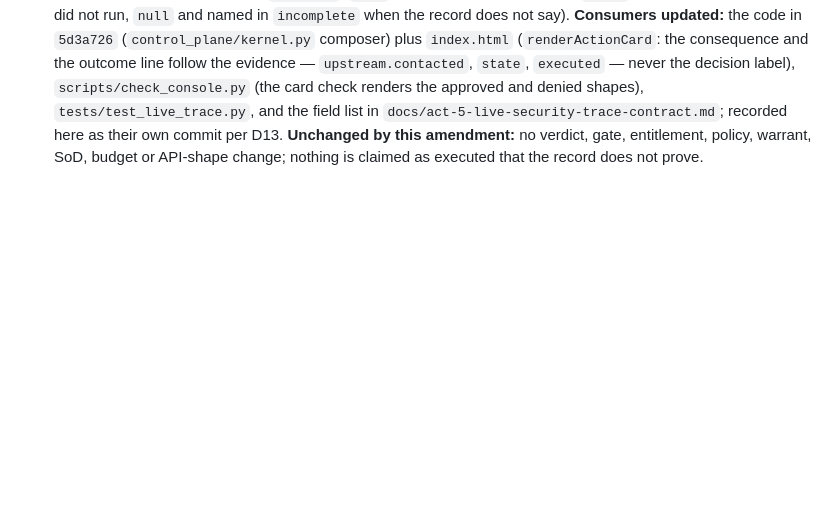
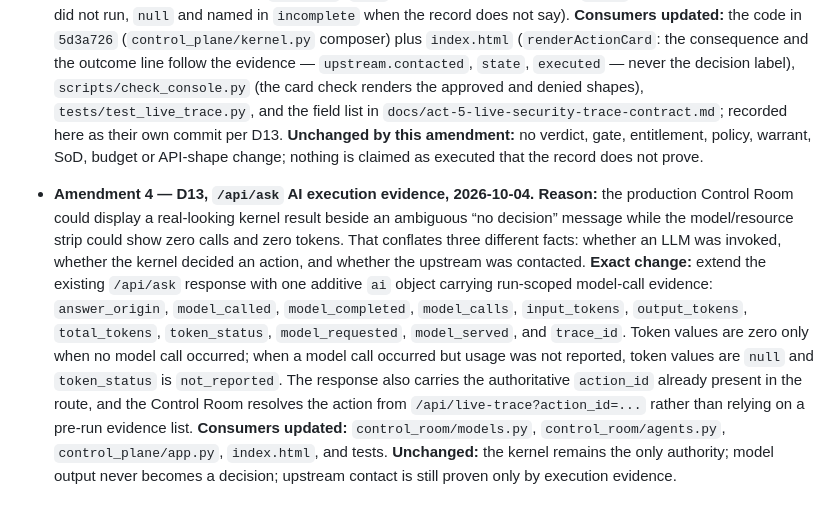
Before and after one commit to indrad3v4/hackyeah-2026-ai-control-layer, a Markdown page: AGENTS.md, the part around the change. GitHub-like rendering; blank space fills up the shorter version.

Commit message:
docs(governance): unfreeze /api/ask AI execution evidence

```diff
--- a/AGENTS.md
+++ b/AGENTS.md
@@ -114,3 +114,6 @@ comment can cite them.
   field list in `docs/act-5-live-security-trace-contract.md`; recorded here as their own commit
   per D13. **Unchanged by this amendment:** no verdict, gate, entitlement, policy, warrant, SoD,
   budget or API-shape change; nothing is claimed as executed that the record does not prove.
+
+
+- **Amendment 4 — D13, `/api/ask` AI execution evidence, 2026-10-04. Reason:** the production Control Room could display a real-looking kernel result beside an ambiguous “no decision” message while the model/resource strip could show zero calls and zero tokens. That conflates three different facts: whether an LLM was invoked, whether the kernel decided an action, and whether the upstream was contacted. **Exact change:** extend the existing `/api/ask` response with one additive `ai` object carrying run-scoped model-call evidence: `answer_origin`, `model_called`, `model_completed`, `model_calls`, `input_tokens`, `output_tokens`, `total_tokens`, `token_status`, `model_requested`, `model_served`, and `trace_id`. Token values are zero only when no model call occurred; when a model call occurred but usage was not reported, token values are `null` and `token_status` is `not_reported`. The response also carries the authoritative `action_id` already present in the route, and the Control Room resolves the action from `/api/live-trace?action_id=...` rather than relying on a pre-run evidence list. **Consumers updated:** `control_room/models.py`, `control_room/agents.py`, `control_plane/app.py`, `index.html`, and tests. **Unchanged:** the kernel remains the only authority; model output never becomes a decision; upstream contact is still proven only by execution evidence.
```
